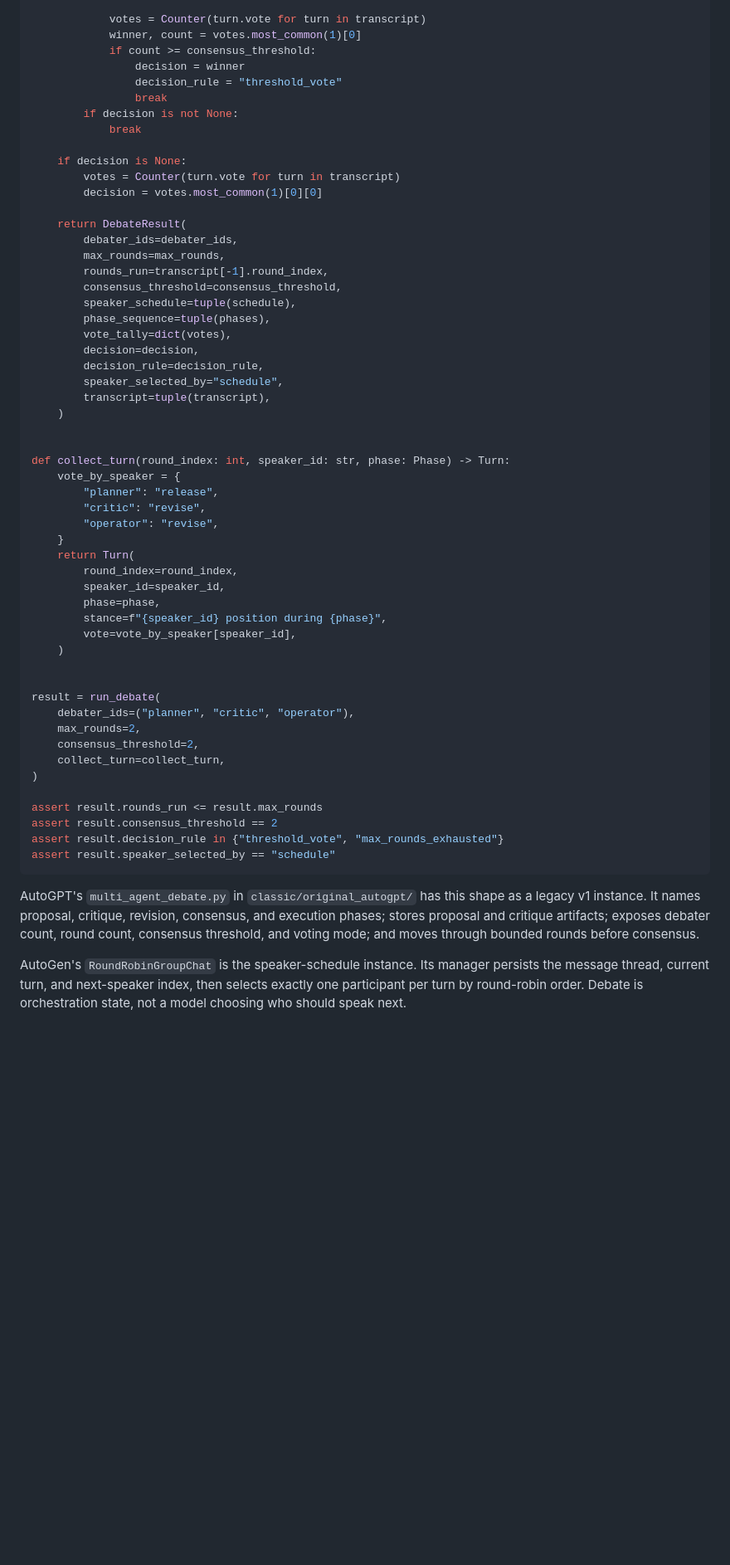
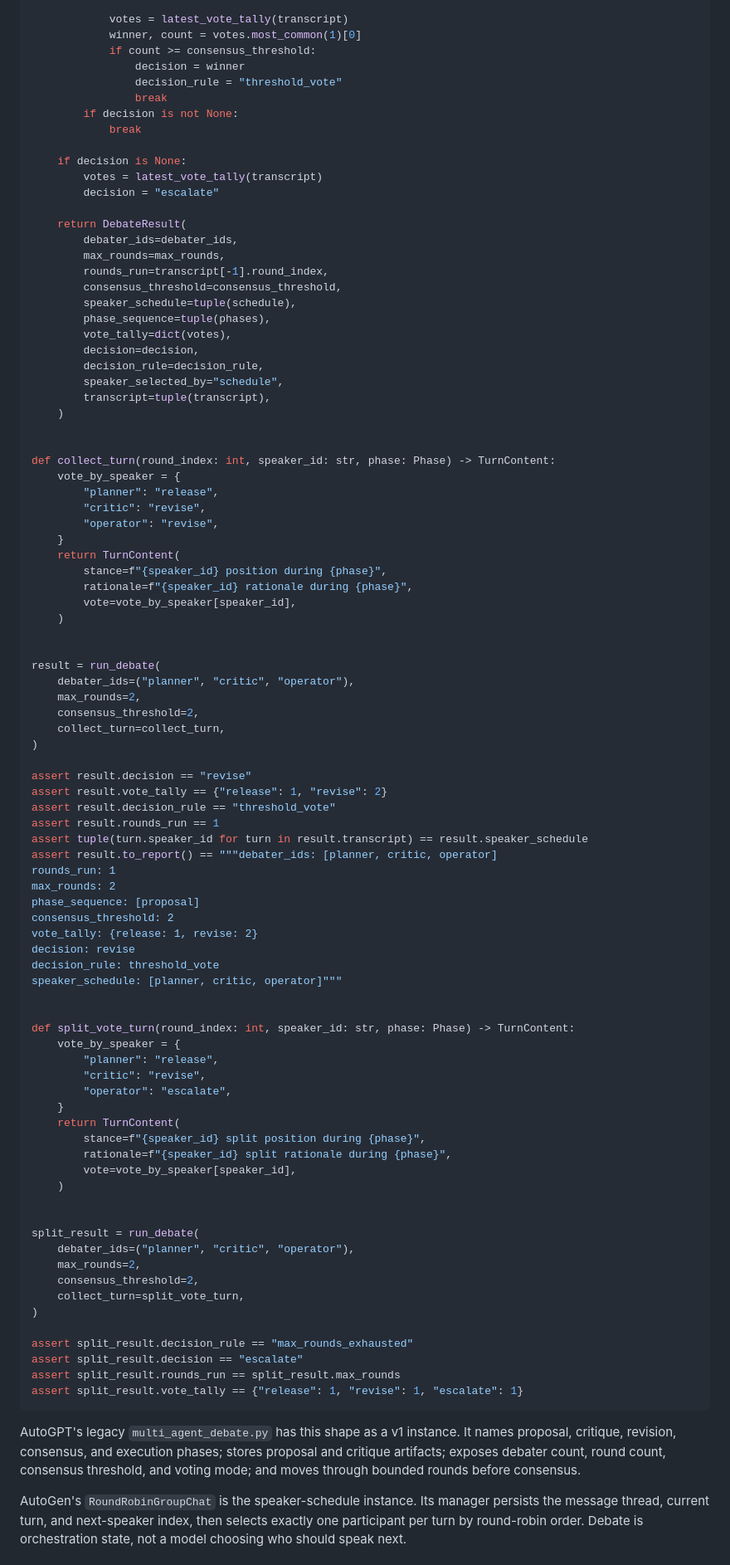
Before and after one commit to verificationdesign/verificationdesign, a Markdown page: ai-design-patterns/cards/debate.md, the part around one of its changes. Shown at 83% size. GitHub-like rendering; blank space fills up the shorter version.

Commit message:
Harden debate card (Tier-2): latest-vote tally, orchestrator-owned turns, honest exhaustion
Co-Authored-By: Claude Fable 5 <noreply@anthropic.com>

````diff
--- a/ai-design-patterns/cards/debate.md
+++ b/ai-design-patterns/cards/debate.md
@@ -137,6 +188,6 @@ def run_debate(
                 transcript.append(turn)
 
-            votes = Counter(turn.vote for turn in transcript)
+            votes = latest_vote_tally(transcript)
             winner, count = votes.most_common(1)[0]
             if count >= consensus_threshold:
                 decision = winner
@@ -146,8 +197,8 @@ def run_debate(
             break
 
     if decision is None:
-        votes = Counter(turn.vote for turn in transcript)
-        decision = votes.most_common(1)[0][0]
+        votes = latest_vote_tally(transcript)
+        decision = "escalate"
 
     return DebateResult(
         debater_ids=debater_ids,
@@ -164,17 +215,15 @@ def run_debate(
     )
 
 
-def collect_turn(round_index: int, speaker_id: str, phase: Phase) -> Turn:
+def collect_turn(round_index: int, speaker_id: str, phase: Phase) -> TurnContent:
     vote_by_speaker = {
         "planner": "release",
         "critic": "revise",
         "operator": "revise",
     }
-    return Turn(
-        round_index=round_index,
-        speaker_id=speaker_id,
-        phase=phase,
+    return TurnContent(
         stance=f"{speaker_id} position during {phase}",
+        rationale=f"{speaker_id} rationale during {phase}",
         vote=vote_by_speaker[speaker_id],
     )
 
@@ -186,13 +235,49 @@ result = run_debate(
     collect_turn=collect_turn,
 )
 
-assert result.rounds_run <= result.max_rounds
-assert result.consensus_threshold == 2
-assert result.decision_rule in {"threshold_vote", "max_rounds_exhausted"}
-assert result.speaker_selected_by == "schedule"
+assert result.decision == "revise"
+assert result.vote_tally == {"release": 1, "revise": 2}
+assert result.decision_rule == "threshold_vote"
+assert result.rounds_run == 1
+assert tuple(turn.speaker_id for turn in result.transcript) == result.speaker_schedule
+assert result.to_report() == """debater_ids: [planner, critic, operator]
+rounds_run: 1
+max_rounds: 2
+phase_sequence: [proposal]
+consensus_threshold: 2
+vote_tally: {release: 1, revise: 2}
+decision: revise
+decision_rule: threshold_vote
+speaker_schedule: [planner, critic, operator]"""
+
+
+def split_vote_turn(round_index: int, speaker_id: str, phase: Phase) -> TurnContent:
+    vote_by_speaker = {
+        "planner": "release",
+        "critic": "revise",
+        "operator": "escalate",
+    }
+    return TurnContent(
+        stance=f"{speaker_id} split position during {phase}",
+        rationale=f"{speaker_id} split rationale during {phase}",
+        vote=vote_by_speaker[speaker_id],
+    )
+
+
+split_result = run_debate(
+    debater_ids=("planner", "critic", "operator"),
+    max_rounds=2,
+    consensus_threshold=2,
+    collect_turn=split_vote_turn,
+)
+
+assert split_result.decision_rule == "max_rounds_exhausted"
+assert split_result.decision == "escalate"
+assert split_result.rounds_run == split_result.max_rounds
+assert split_result.vote_tally == {"release": 1, "revise": 1, "escalate": 1}
 ```
 
-AutoGPT's `multi_agent_debate.py` in `classic/original_autogpt/` has this shape as a legacy v1 instance. It names proposal, critique, revision, consensus, and execution phases; stores proposal and critique artifacts; exposes debater count, round count, consensus threshold, and voting mode; and moves through bounded rounds before consensus.
+AutoGPT's legacy `multi_agent_debate.py` has this shape as a v1 instance. It names proposal, critique, revision, consensus, and execution phases; stores proposal and critique artifacts; exposes debater count, round count, consensus threshold, and voting mode; and moves through bounded rounds before consensus.
 
 AutoGen's `RoundRobinGroupChat` is the speaker-schedule instance. Its manager persists the message thread, current turn, and next-speaker index, then selects exactly one participant per turn by round-robin order. Debate is orchestration state, not a model choosing who should speak next.
 
````
Also changed, not shown: other parts of ai-design-patterns/cards/debate.md (+57 -6 lines).
